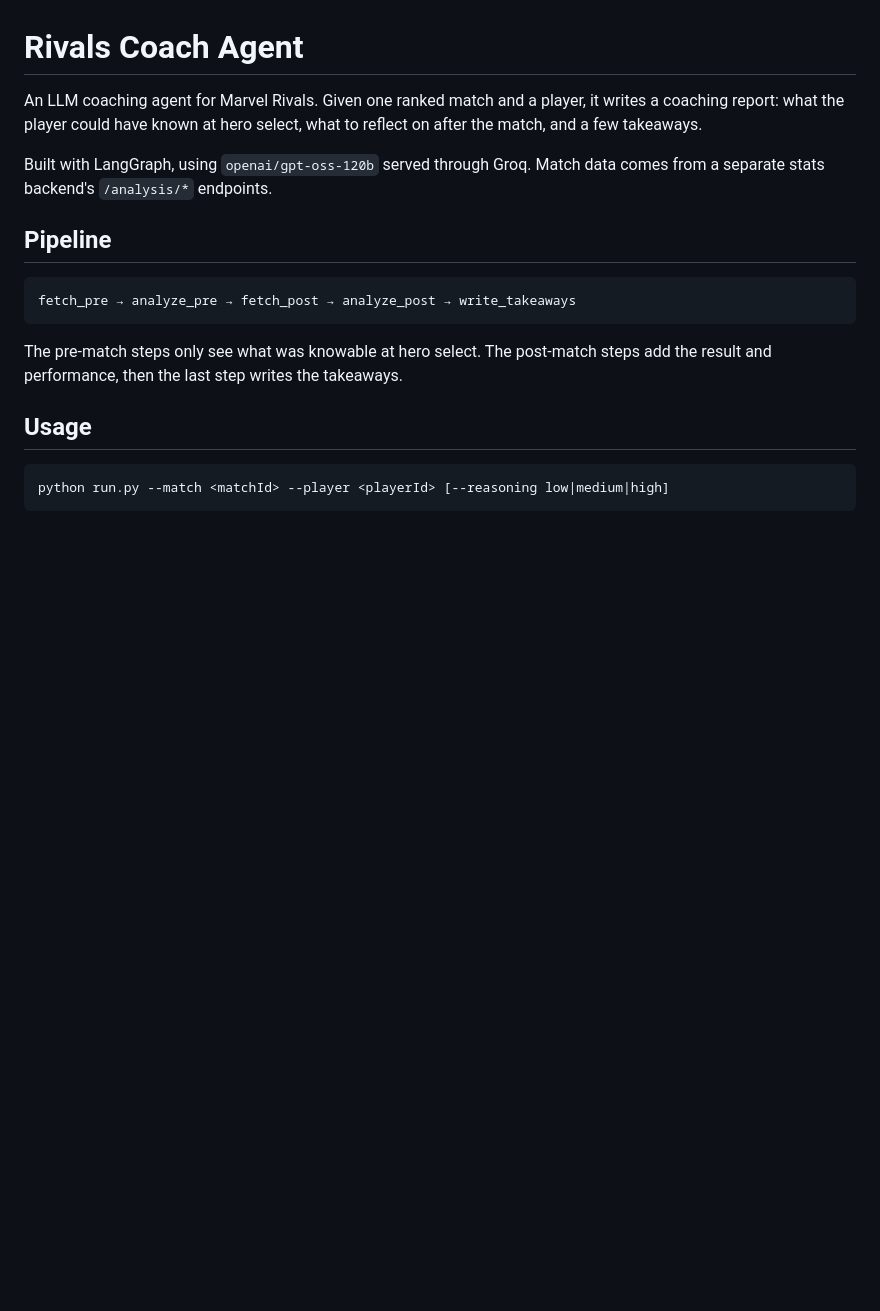
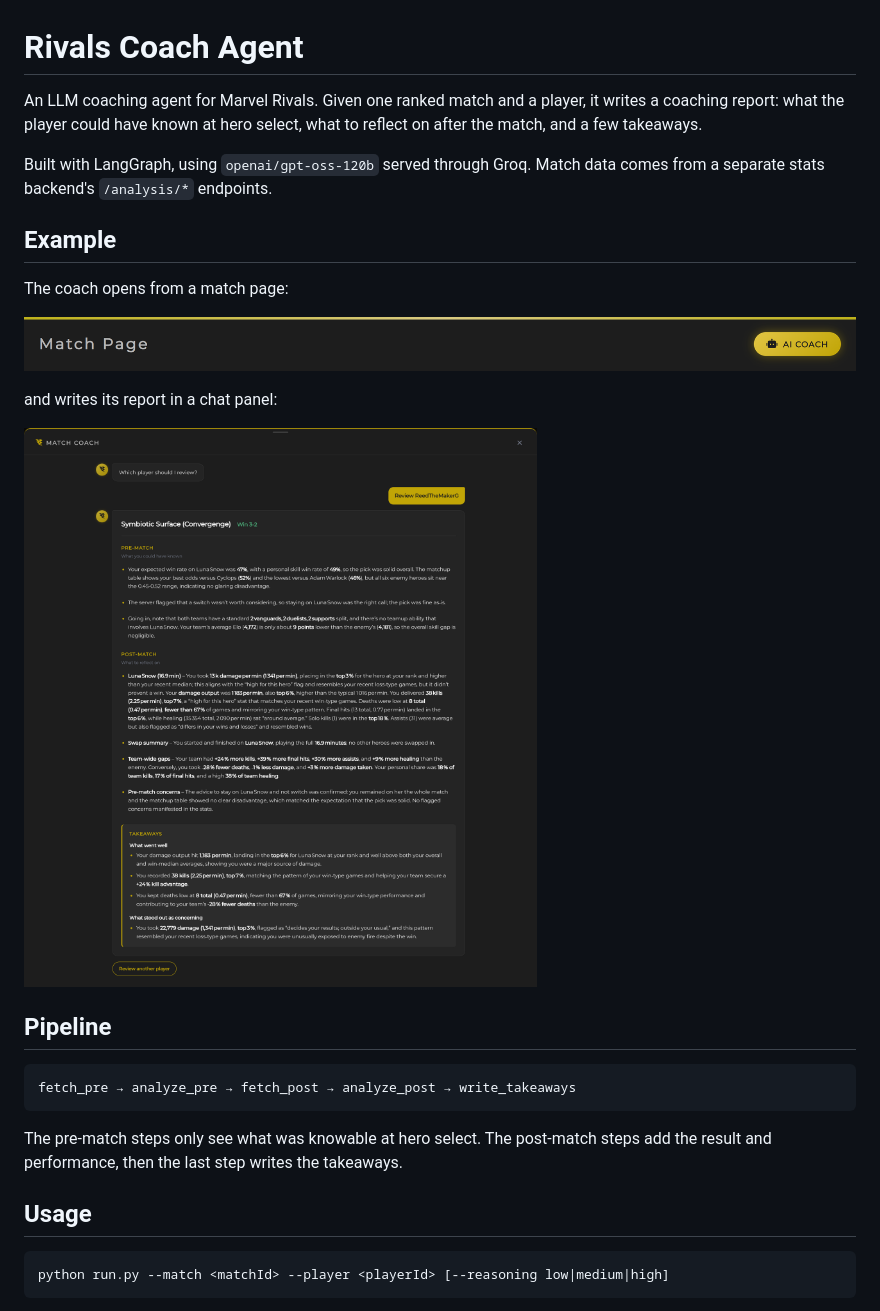
Before and after one commit to Tricaster26/rivals-coach-agent, a Markdown page: README.md, the part around the change. Rendered like a GitHub page; pictures changed too: docs/coach-button.png (added), docs/coach-panel.png (added); blank space fills up the shorter version.

Commit message:
misc: added example image in read me

```diff
--- a/README.md
+++ b/README.md
@@ -3,6 +3,16 @@
 An LLM coaching agent for Marvel Rivals. Given one ranked match and a player, it writes a coaching report: what the player could have known at hero select, what to reflect on after the match, and a few takeaways.
 
 Built with LangGraph, using `openai/gpt-oss-120b` served through Groq. Match data comes from a separate stats backend's `/analysis/*` endpoints.
+
+## Example
+
+The coach opens from a match page:
+
+![AI Coach button on a match page](docs/coach-button.png)
+
+and writes its report in a chat panel:
+
+![Coach panel with a full match report](docs/coach-panel.png)
 
 ## Pipeline
 
```
